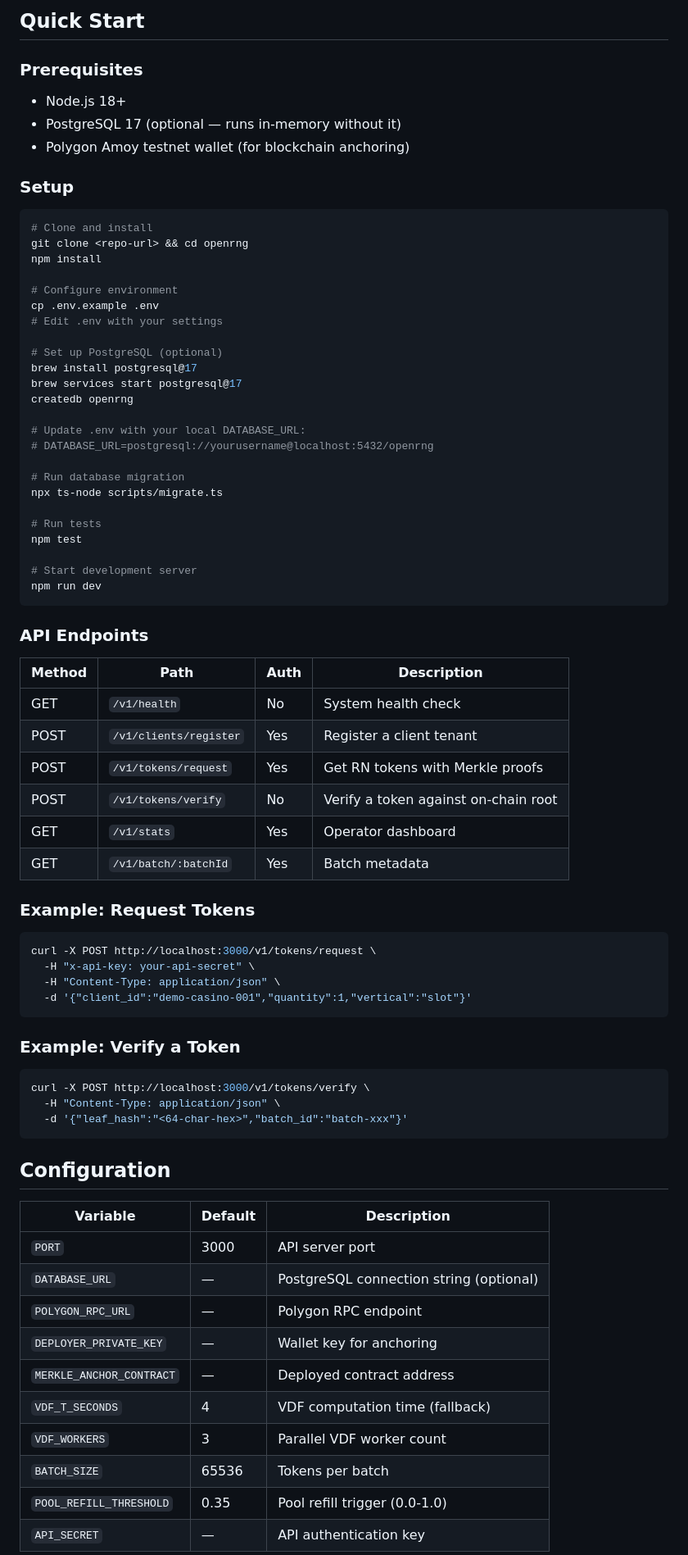
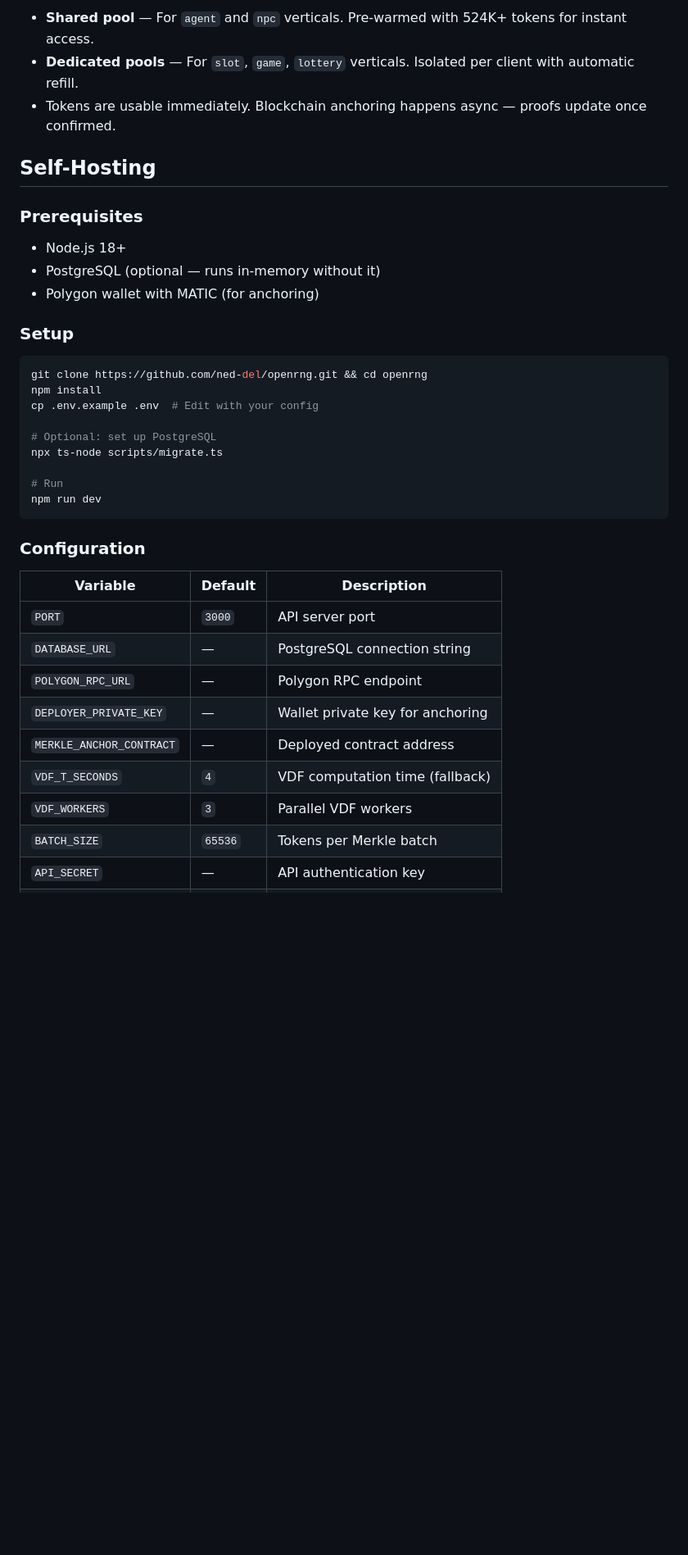
Before and after one commit to ned-del/openrng, a Markdown page: README.md, the part around one of its changes. Shown at 82% size. Rendered like a GitHub page; blank space fills up the shorter version.

````diff
--- a/README.md
+++ b/README.md
@@ -50,80 +176,40 @@ Patent: *Method and System for Gaming Random Number Generation*
 
-## Quick Start
+- **Shared pool** — For `agent` and `npc` verticals. Pre-warmed with 524K+ tokens for instant access.
+- **Dedicated pools** — For `slot`, `game`, `lottery` verticals. Isolated per client with automatic refill.
+- Tokens are usable immediately. Blockchain anchoring happens async — proofs update once confirmed.
+
+## Self-Hosting
 
 ### Prerequisites
 
 - Node.js 18+
-- PostgreSQL 17 (optional — runs in-memory without it)
-- Polygon Amoy testnet wallet (for blockchain anchoring)
+- PostgreSQL (optional — runs in-memory without it)
+- Polygon wallet with MATIC (for anchoring)
 
 ### Setup
 
 ```bash
-# Clone and install
-git clone <repo-url> && cd openrng
+git clone https://github.com/ned-del/openrng.git && cd openrng
 npm install
+cp .env.example .env  # Edit with your config
 
-# Configure environment
-cp .env.example .env
-# Edit .env with your settings
-
-# Set up PostgreSQL (optional)
-brew install postgresql@17
-brew services start postgresql@17
-createdb openrng
-
-# Update .env with your local DATABASE_URL:
-# DATABASE_URL=postgresql://yourusername@localhost:5432/openrng
-
-# Run database migration
+# Optional: set up PostgreSQL
 npx ts-node scripts/migrate.ts
 
-# Run tests
-npm test
-
-# Start development server
+# Run
 npm run dev
 ```
 
-### API Endpoints
-
-| Method | Path | Auth | Description |
-|--------|------|------|-------------|
-| GET | `/v1/health` | No | System health check |
-| POST | `/v1/clients/register` | Yes | Register a client tenant |
-| POST | `/v1/tokens/request` | Yes | Get RN tokens with Merkle proofs |
-| POST | `/v1/tokens/verify` | No | Verify a token against on-chain root |
-| GET | `/v1/stats` | Yes | Operator dashboard |
-| GET | `/v1/batch/:batchId` | Yes | Batch metadata |
-
-### Example: Request Tokens
-
-```bash
-curl -X POST http://localhost:3000/v1/tokens/request \
-  -H "x-api-key: your-api-secret" \
-  -H "Content-Type: application/json" \
-  -d '{"client_id":"demo-casino-001","quantity":1,"vertical":"slot"}'
-```
-
-### Example: Verify a Token
-
-```bash
-curl -X POST http://localhost:3000/v1/tokens/verify \
-  -H "Content-Type: application/json" \
-  -d '{"leaf_hash":"<64-char-hex>","batch_id":"batch-xxx"}'
-```
-
-## Configuration
+### Configuration
 
 | Variable | Default | Description |
 |----------|---------|-------------|
-| `PORT` | 3000 | API server port |
-| `DATABASE_URL` | — | PostgreSQL connection string (optional) |
+| `PORT` | `3000` | API server port |
+| `DATABASE_URL` | — | PostgreSQL connection string |
 | `POLYGON_RPC_URL` | — | Polygon RPC endpoint |
-| `DEPLOYER_PRIVATE_KEY` | — | Wallet key for anchoring |
+| `DEPLOYER_PRIVATE_KEY` | — | Wallet private key for anchoring |
 | `MERKLE_ANCHOR_CONTRACT` | — | Deployed contract address |
-| `VDF_T_SECONDS` | 4 | VDF computation time (fallback) |
-| `VDF_WORKERS` | 3 | Parallel VDF worker count |
-| `BATCH_SIZE` | 65536 | Tokens per batch |
-| `POOL_REFILL_THRESHOLD` | 0.35 | Pool refill trigger (0.0-1.0) |
+| `VDF_T_SECONDS` | `4` | VDF computation time (fallback) |
+| `VDF_WORKERS` | `3` | Parallel VDF workers |
+| `BATCH_SIZE` | `65536` | Tokens per Merkle batch |
 | `API_SECRET` | — | API authentication key |
````
Also changed, not shown: other parts of README.md (+213 -63 lines).
